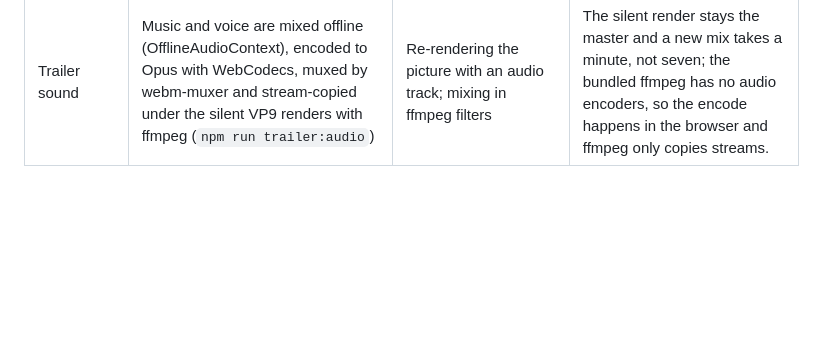
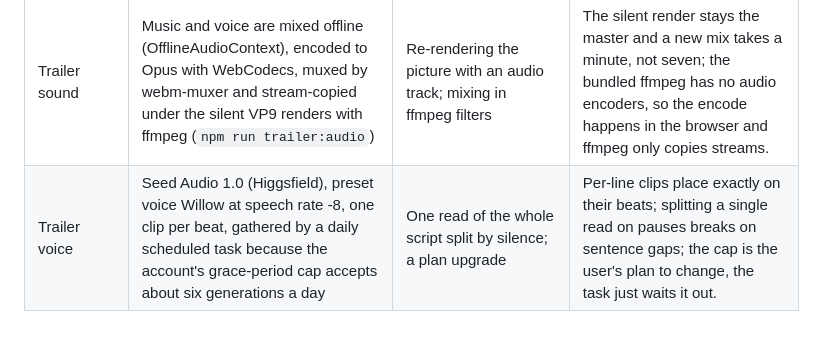
Before and after one commit to AfkPreet/-little-campfire-fable, a Markdown page: DECISIONS.md, the part around the change. GitHub-like rendering; blank space fills up the shorter version.

Commit message:
Decisions: trailer voice via daily Higgsfield top-ups
Co-Authored-By: Claude Fable 5.1 <noreply@anthropic.com>
Claude-Session: https://claude.ai/code/session_016FFXaDanwBdZjENYWCSGYJ

```diff
--- a/DECISIONS.md
+++ b/DECISIONS.md
@@ -140,3 +140,4 @@ Grafted from the Vietnam concept: paper lanterns under the shop awning and the l
 | Trailer captions | Centred at the bottom like subtitles, with a per-beat `captionAt` (left under the Cooking basket, top above the Journal) | Bottom-left everywhere | Bottom-left collided with the gate lantern; the Cooking basket and the Journal own the bottom centre, where a cream caption vanishes on a cream page. |
 | Trailer captions vs the game's own text | No caption where the game already says it (the shop title, the rainbow banner, the album's "Next trip", the title card) | Captioning every beat | A caption that repeats the banner on screen reads as a mistake. |
 | Trailer sound | Music and voice are mixed offline (OfflineAudioContext), encoded to Opus with WebCodecs, muxed by webm-muxer and stream-copied under the silent VP9 renders with ffmpeg (`npm run trailer:audio`) | Re-rendering the picture with an audio track; mixing in ffmpeg filters | The silent render stays the master and a new mix takes a minute, not seven; the bundled ffmpeg has no audio encoders, so the encode happens in the browser and ffmpeg only copies streams. |
+| Trailer voice | Seed Audio 1.0 (Higgsfield), preset voice Willow at speech rate -8, one clip per beat, gathered by a daily scheduled task because the account's grace-period cap accepts about six generations a day | One read of the whole script split by silence; a plan upgrade | Per-line clips place exactly on their beats; splitting a single read on pauses breaks on sentence gaps; the cap is the user's plan to change, the task just waits it out. |
```
